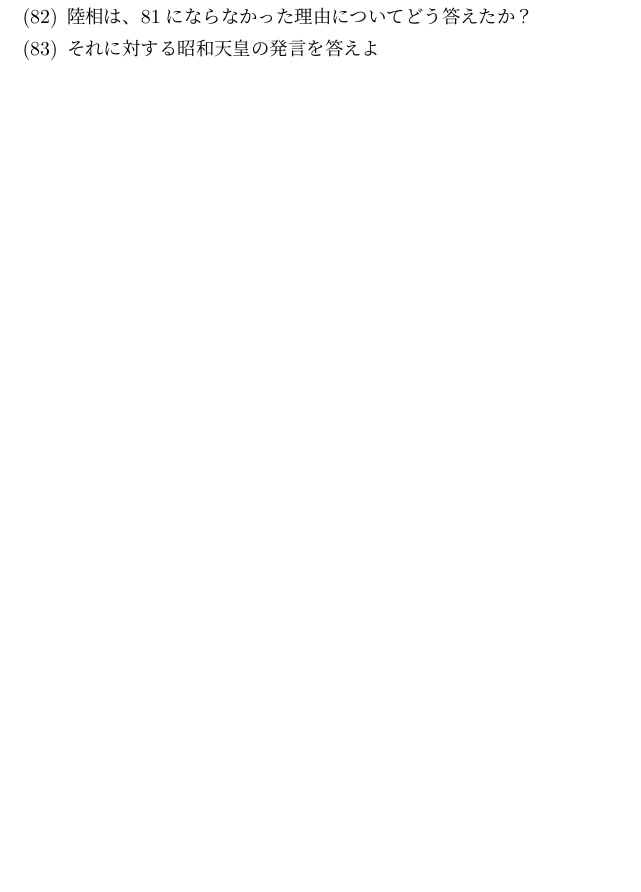
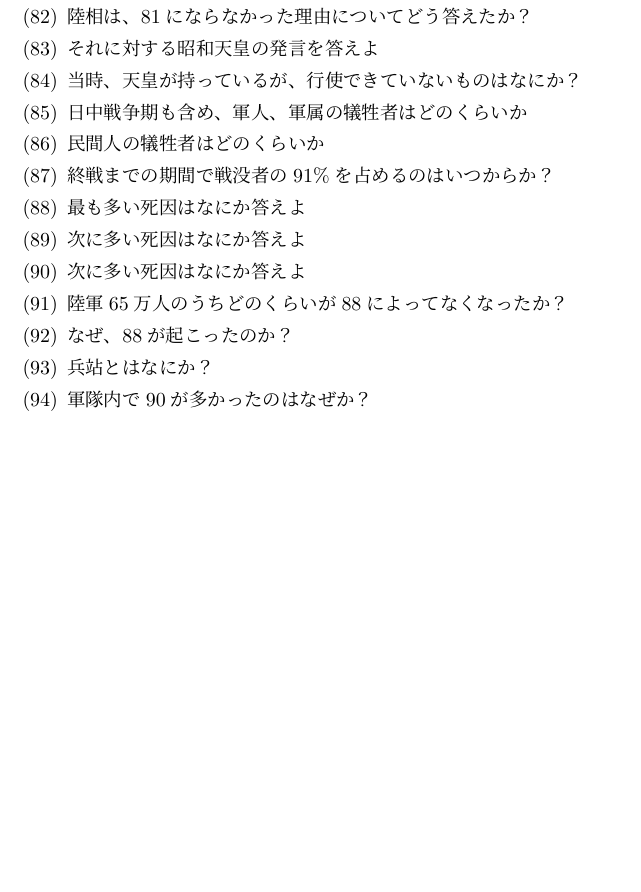
Before and after one commit to Shun2439/History, a LaTeX document (question.tex): part of page 3 of 3, cut so that both start at the same text, the shorter picture padded with empty space. Compiled offline with pLaTeX and dvipdfmx.

Commit message:
:construction: :memo:

```diff
--- a/question.tex
+++ b/question.tex
@@ -113,6 +113,17 @@
 	\item 陸相は\ref{shinajihen}がどうなると表していたか？\label{sokusennsokketsu}
 	\item 陸相は、\ref{sokusennsokketsu}にならなかった理由についてどう答えたか？
 	\item それに対する昭和天皇の発言を答えよ
+	\item 当時、天皇が持っているが、行使できていないものはなにか？
+	\item 日中戦争期も含め、軍人、軍属の犠牲者はどのくらいか
+	\item 民間人の犠牲者はどのくらいか
+	\item 終戦までの期間で戦没者の91\%を占めるのはいつからか？
+	\item 最も多い死因はなにか答えよ\label{gashi}
+	\item 次に多い死因はなにか答えよ\label{disease}
+	\item 次に多い死因はなにか答えよ\label{suicide}
+	\item 陸軍65万人のうちどのくらいが\ref{gashi}によってなくなったか？
+	\item なぜ、\ref{gashi}が起こったのか？
+	\item 兵站とはなにか？
+	\item 軍隊内で\ref{suicide}が多かったのはなぜか？
 \end{enumerate}
 
 \begin{comment}
```
Also changed, not shown: ans.tex (+15 -4 lines), README.md. Lines whose indentation alone changed are shown as unchanged.
